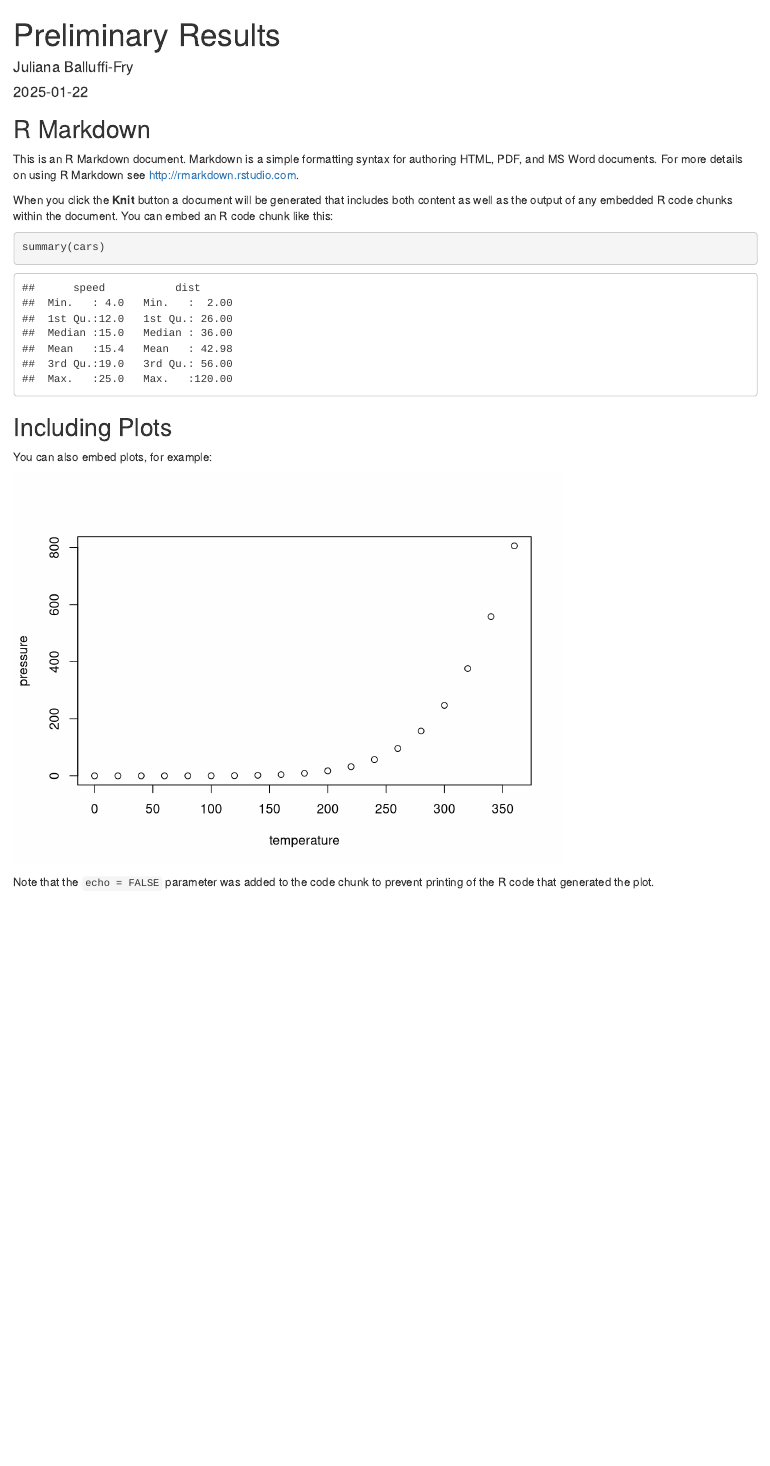
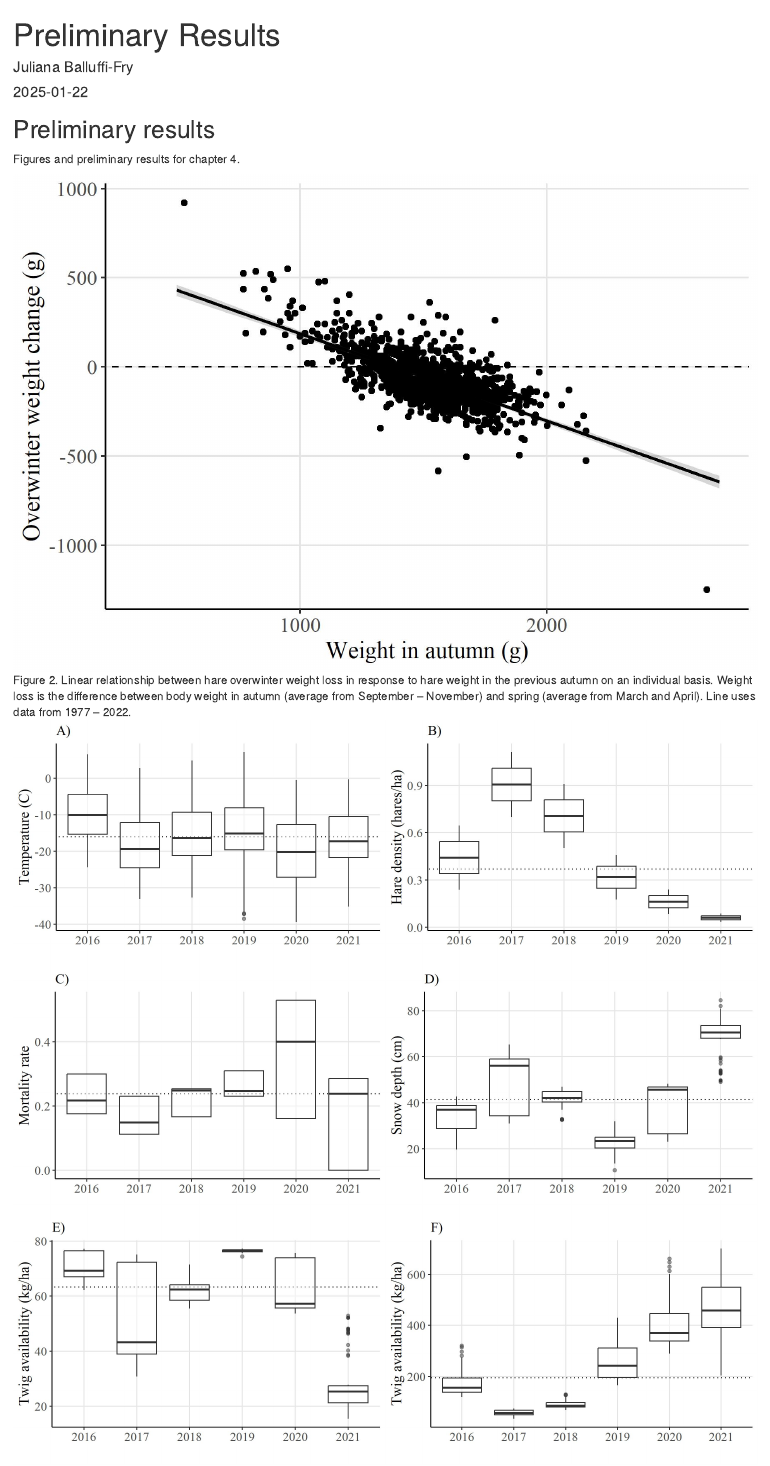
Before and after one commit to jballuffi/Nutritional_responses_hares, an R Markdown document (Preliminary Results.Rmd): the page in a window 1100 px wide, from its top. Rendered offline with R 4.5, knitr and Pandoc, with nearby package versions; drawn as R Markdown's standard HTML page in place of the format the file asks for.

Commit message:
start compiling results

````diff
--- a/Preliminary Results.Rmd
+++ b/Preliminary Results.Rmd
@@ -9,22 +9,18 @@ output: word_document
 knitr::opts_chunk$set(echo = TRUE)
 ```
 
-## R Markdown
+## Preliminary results
 
-This is an R Markdown document. Markdown is a simple formatting syntax for authoring HTML, PDF, and MS Word documents. For more details on using R Markdown see <http://rmarkdown.rstudio.com>.
+Figures and preliminary results for chapter 4.
 
-When you click the **Knit** button a document will be generated that includes both content as well as the output of any embedded R code chunks within the document. You can embed an R code chunk like this:
+![Figure 2. Linear relationship between hare overwinter weight loss in response to hare weight in the previous autumn on an individual basis. Weight loss is the difference between body weight in autumn (average from September -- November) and spring (average from March and April). Line uses data from 1977 -- 2022.](Output/Figures/hodges_figure.jpeg "Figure 2.")
 
-```{r cars}
-summary(cars)
-```
+![Figure 3. Means by winter for A) daily mean temperature (C), B) daily hare density (hares/hectare), C) monthly mortality rate, D) daily snow depth (cm), E) daily willow twig availability (kg/hectare), and F) daily per capita willow twig availability (kg/hare). Data includes all values collected in January through March for each winter.](Output/Figures/env_summary_figure1.jpeg)
 
-## Including Plots
+![Figure 4. Mean A) overwinter weight change residuals (g), B) fecal protein content (%), C) and daily foraging effort (hours/day) by winter. Boxes are colored according to food supplementation treatment (red = food add, grey = control).](Output/Figures/dep_var_figure.jpeg)
 
-You can also embed plots, for example:
+![Figure 5.](Output/Figures/snow_daily_figure.jpeg)
 
-```{r pressure, echo=FALSE}
-plot(pressure)
-```
+![Figure 6.](Output/Figures/twig_daily_figure.jpeg)
 
-Note that the `echo = FALSE` parameter was added to the code chunk to prevent printing of the R code that generated the plot.
+![Figure 7.](Output/Figures/percap_daily_figure.jpeg)
````
